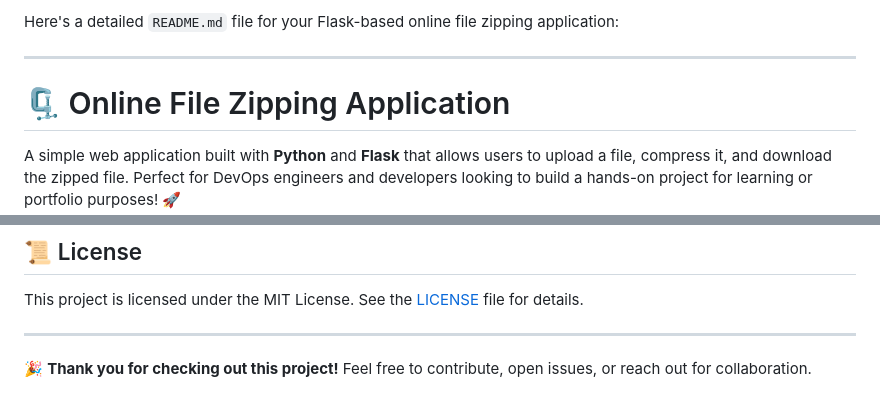
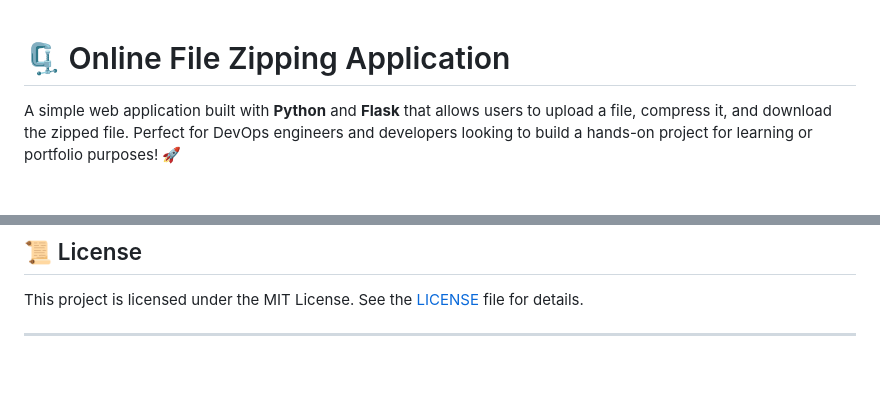
Before and after one commit to devops-bharat05/Python-Flask-Apps, a Markdown page: ZipApp/Online File Zipping App.md, 2 parts joined by grey strips. GitHub-like rendering; blank space fills up the shorter version.

```diff
--- a/ZipApp/Online File Zipping App.md
+++ b/ZipApp/Online File Zipping App.md
@@ -1,7 +1,3 @@
-Here's a detailed `README.md` file for your Flask-based online file zipping application:
-
----
-
 # 🗜️ Online File Zipping Application
 
 A simple web application built with **Python** and **Flask** that allows users to upload a file, compress it, and download the zipped file. Perfect for DevOps engineers and developers looking to build a hands-on project for learning or portfolio purposes! 🚀
@@ -150,5 +146,3 @@ To run this application in a Docker container:
 This project is licensed under the MIT License. See the [LICENSE](LICENSE) file for details.
 
 ---
-
-🎉 **Thank you for checking out this project!** Feel free to contribute, open issues, or reach out for collaboration.
```
